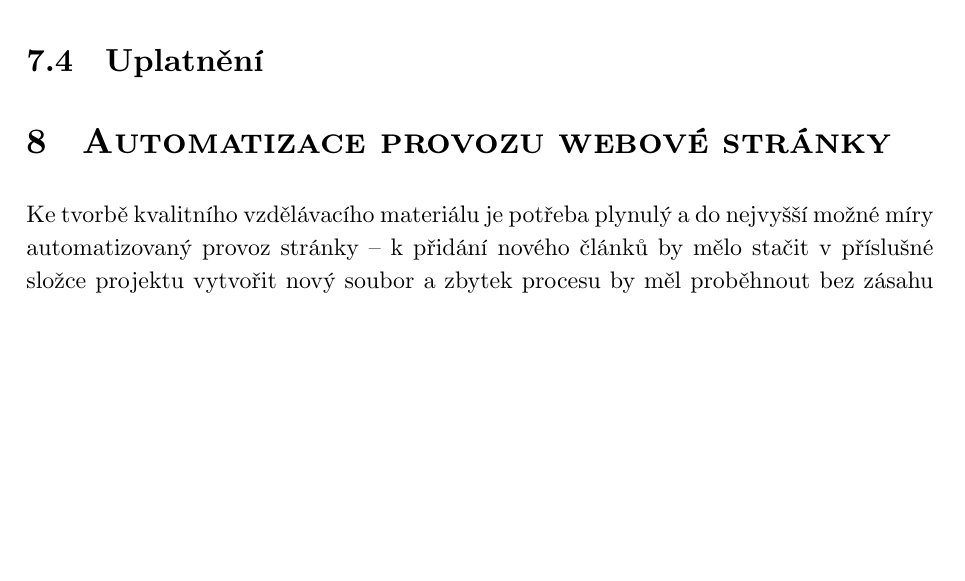
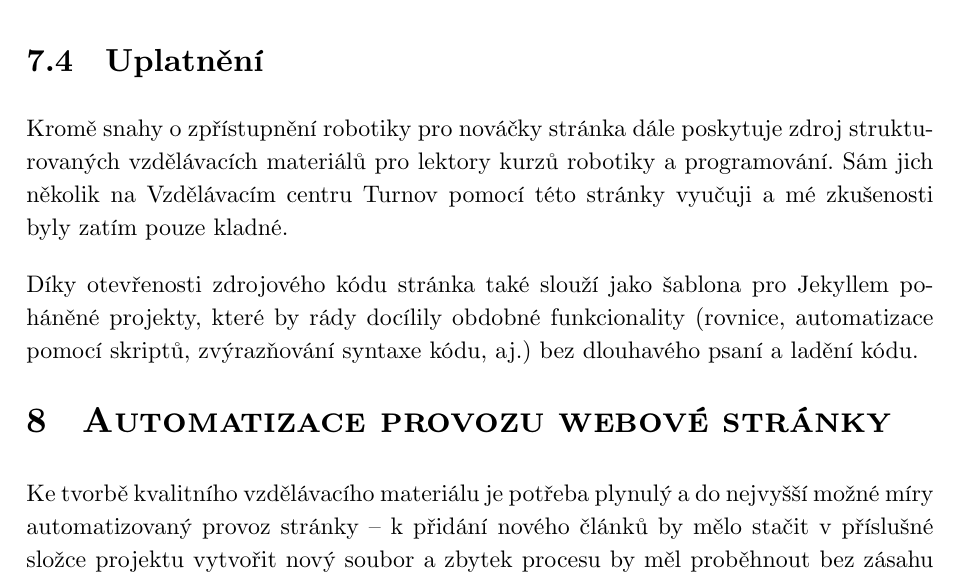
Before and after one commit to xiaoxiae/soc-paper-2019, a LaTeX document (soc.tex): part of page 23 of 31, cut so that both start at the same text, the shorter picture padded with empty space. Compiled offline with LuaLaTeX.

Commit message:
add Uplatnění subsection

```diff
--- a/soc.tex
+++ b/soc.tex
@@ -649,7 +649,10 @@
 
 
   \subsection{Uplatnění}
-  % TODO: write about what does the website try to achieve
+  Kromě snahy o zpřístupnění robotiky pro nováčky stránka dále poskytuje zdroj strukturovaných vzdělávacích materiálů pro lektory kurzů robotiky a programování. Sám jich několik na Vzdělávacím centru Turnov pomocí této stránky vyučuji a mé zkušenosti byly zatím pouze kladné.
+
+  Díky otevřenosti zdrojového kódu stránka také slouží jako šablona pro Jekyllem poháněné projekty, které by rády docílily obdobné funkcionality (rovnice, automatizace pomocí skriptů, zvýrazňování syntaxe kódu, aj.) bez dlouhavého psaní a ladění kódu.
+
 
   \section{Automatizace provozu webové stránky} \label{sec:Automatizace provozu webové stránky}
   Ke tvorbě kvalitního vzdělávacího materiálu je potřeba plynulý a do nejvyšší možné míry automatizovaný provoz stránky~--~k přidání nového článků by mělo stačit v příslušné složce projektu vytvořit nový soubor a zbytek procesu by měl proběhnout bez zásahu autora.
```
